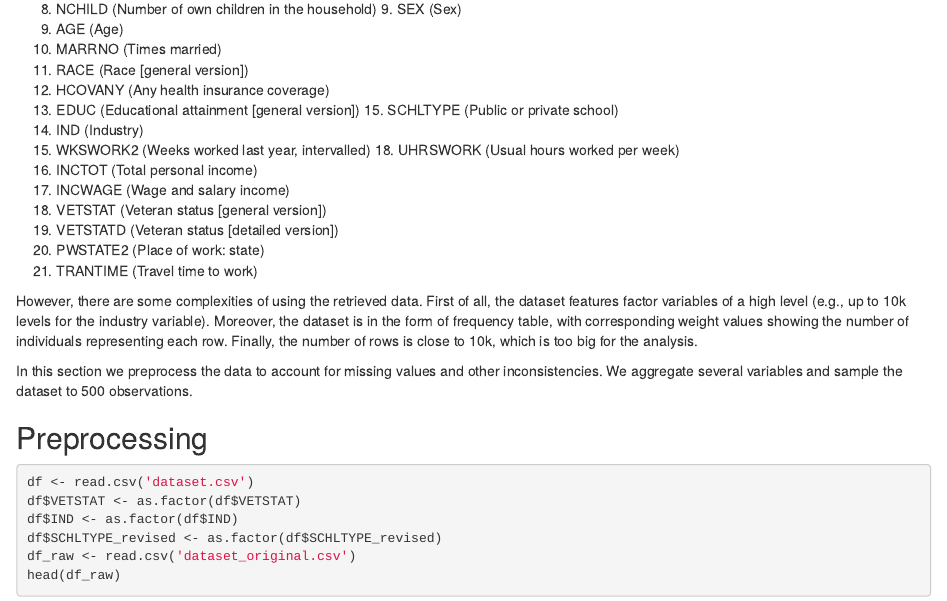
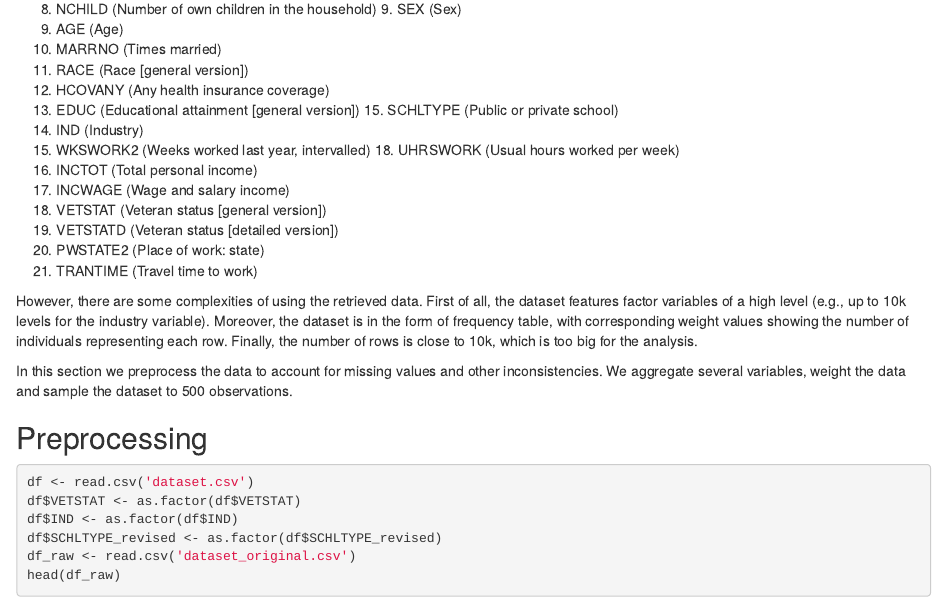
Before and after one commit to MATH564/project, an R Markdown document (report.Rmd): the page in a window 1100 px wide, from 540 px down. Rendered offline with R 4.5, knitr and Pandoc, with nearby package versions; some code elsewhere in the file could not run offline.

Commit message:
small fix

```diff
--- a/report.Rmd
+++ b/report.Rmd
@@ -38,7 +38,7 @@ The initially selected variables obtained from the Minnesota Population Center a
 
 However, there are some complexities of using the retrieved data. First of all, the dataset features factor variables of a high level (e.g., up to 10k levels for the industry variable). Moreover, the dataset is in the form of frequency table, with corresponding weight values showing the number of individuals representing each row. Finally, the number of rows is close to 10k, which is too big for the analysis.
 
-In this section we preprocess the data to account for missing values and other inconsistencies. We aggregate several variables and sample the dataset to 500 observations.
+In this section we preprocess the data to account for missing values and other inconsistencies. We aggregate several variables, weight the data and sample the dataset to 500 observations.
 
 ## Preprocessing
 
```
